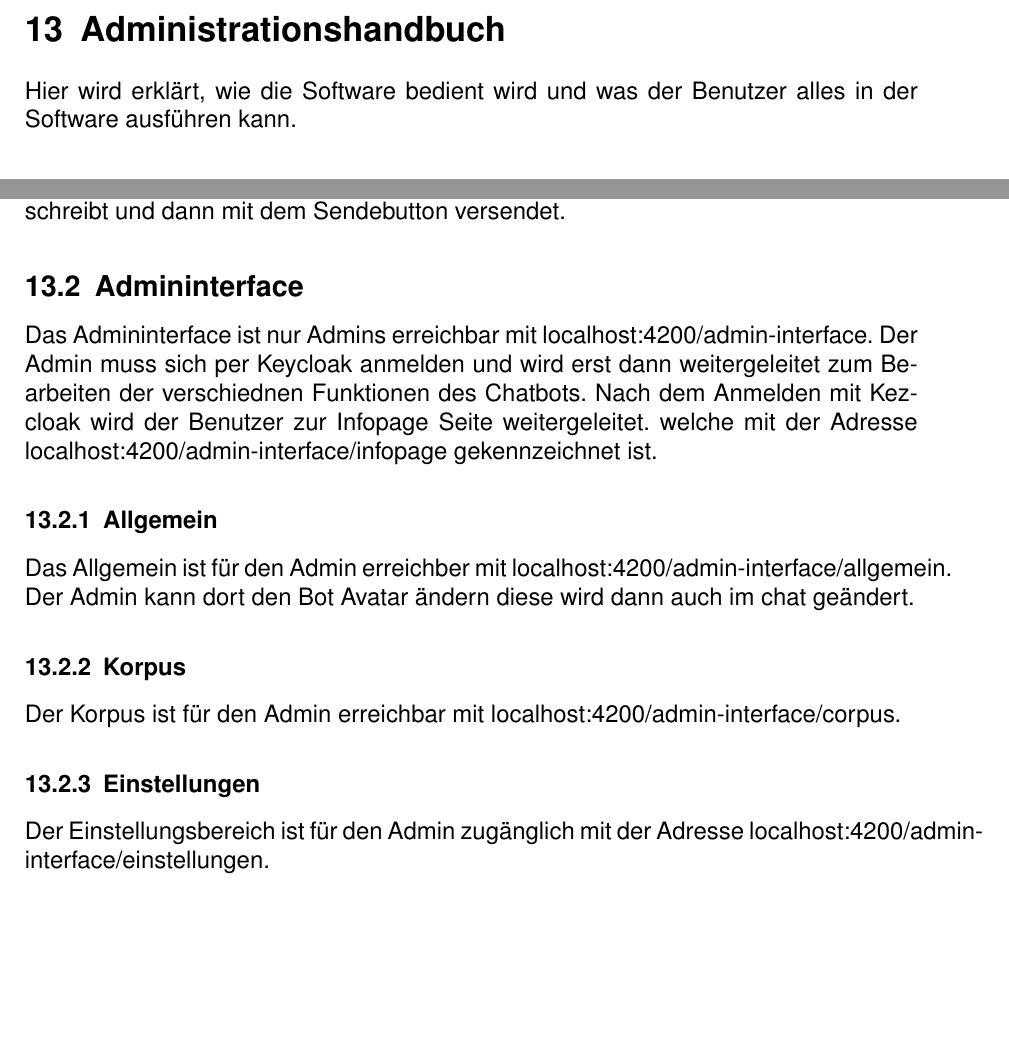
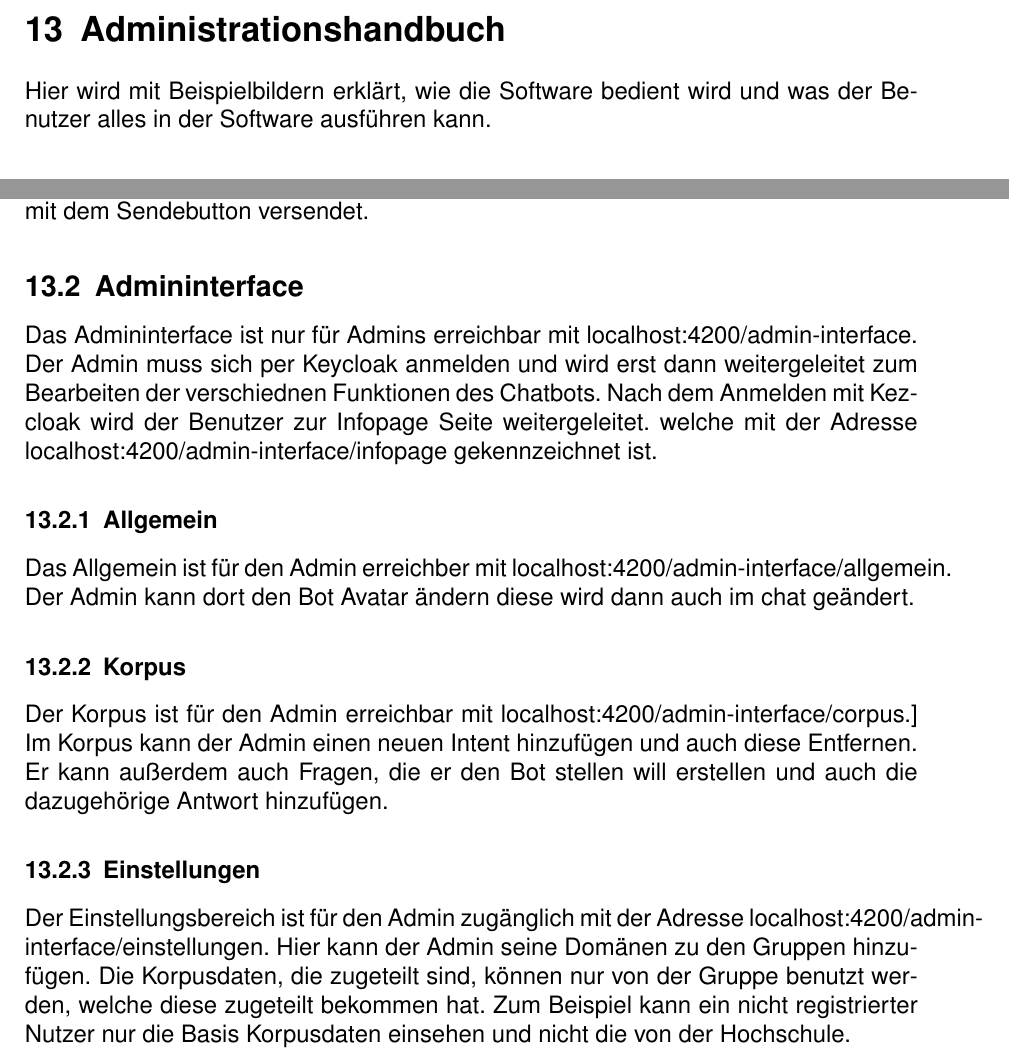
Before and after one commit to ralfze/questMe, a LaTeX document (dokumentation/Doku.tex, which reads dokumentation/administrationshandbuch/administrationshandbuch.tex): two parts of page 64 of 69, joined at a grey line, cut so that both start at the same text, the shorter picture padded with empty space. Compiled offline with pdfLaTeX.

Commit message:
Add Administratrtionshandbuch text

```diff
--- a/dokumentation/administrationshandbuch/administrationshandbuch.tex
+++ b/dokumentation/administrationshandbuch/administrationshandbuch.tex
@@ -1,17 +1,16 @@
 \section{Administrationshandbuch}
-Hier wird erklärt, wie die Software bedient wird und was der Benutzer alles
+Hier wird mit Beispielbildern erklärt, wie die Software bedient wird und was der Benutzer alles
 in der Software ausführen kann.
 
 \subsection{Chat}
 Den Chat kann man mit localhost:4200/chat erreichen. Wenn localhost:4200
 eingegeben wird, wird der Benutzer zu der Adresse vom chat weitergeleitet.
-
 An der Seite angekommen kann der Nutzer dann mit dem ChatBot schreiben.
 Der Benutzer kann mit dem ChatBot interagieren indem er eine Frage in dem Textfeld schreibt
 und dann mit dem Sendebutton versendet.
 
 \subsection{Admininterface}
-Das Admininterface ist nur Admins erreichbar mit localhost:4200/admin-interface. Der Admin muss sich per Keycloak
+Das Admininterface ist nur für Admins erreichbar mit localhost:4200/admin-interface. Der Admin muss sich per Keycloak
 anmelden und wird erst dann weitergeleitet zum Bearbeiten der verschiednen Funktionen
 des Chatbots.
 Nach dem Anmelden mit Kezcloak wird der Benutzer zur Infopage Seite weitergeleitet.
@@ -22,8 +21,14 @@ Das Allgemein ist für den Admin erreichber mit localhost:4200/admin-interface/a
 Der Admin kann dort den Bot Avatar ändern diese wird dann auch im chat geändert.
 
 \subsubsection{Korpus}
-Der Korpus ist für den Admin erreichbar mit localhost:4200/admin-interface/corpus.
+Der Korpus ist für den Admin erreichbar mit localhost:4200/admin-interface/corpus.]
+Im Korpus kann der Admin einen neuen Intent hinzufügen und auch diese Entfernen.
+Er kann außerdem auch Fragen, die er den Bot stellen will erstellen und auch die
+dazugehörige Antwort hinzufügen.
 
 \subsubsection{Einstellungen}
 Der Einstellungsbereich ist für den Admin zugänglich mit der Adresse
 localhost:4200/admin-interface/einstellungen.
+Hier kann der Admin seine Domänen zu den Gruppen hinzufügen. Die Korpusdaten, die zugeteilt sind,
+können nur von der Gruppe benutzt werden, welche diese zugeteilt bekommen hat.
+Zum Beispiel kann ein nicht registrierter Nutzer nur die Basis Korpusdaten einsehen und nicht die von der Hochschule.
```
